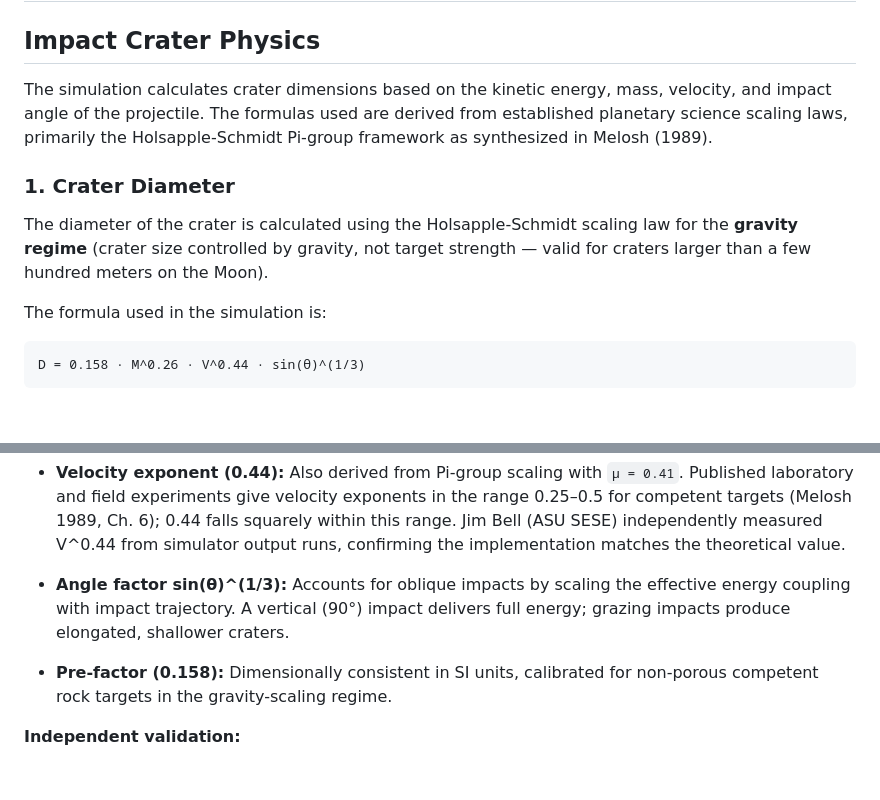
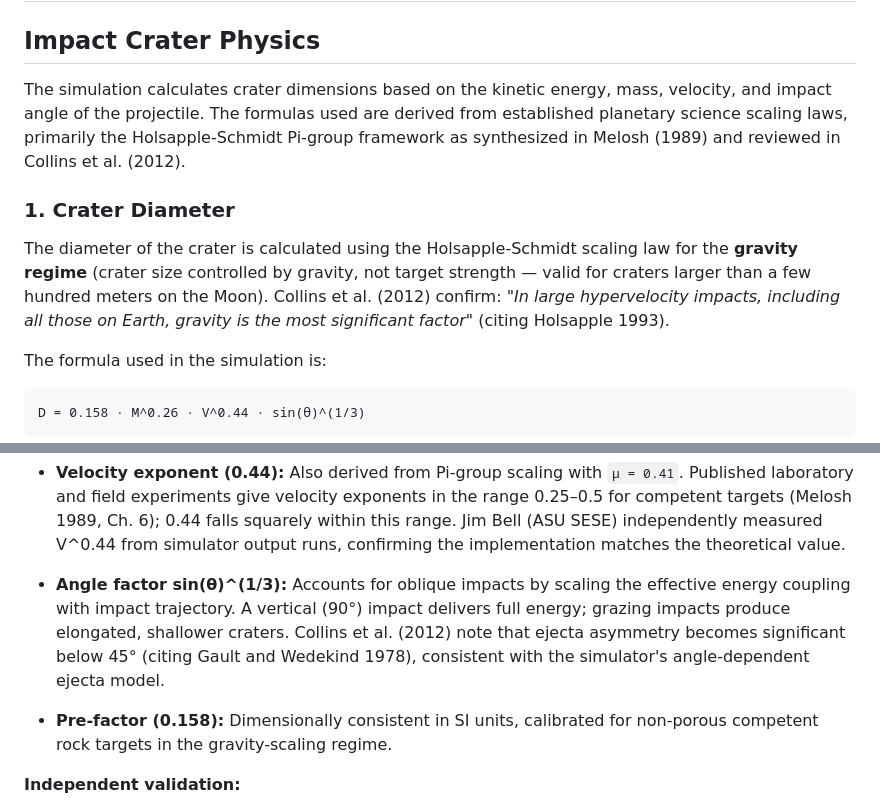
Before and after one commit to jordan77-lang/Lunar, a Markdown page: README.md, 2 parts joined by grey strips. GitHub-like rendering; blank space fills up the shorter version.

```diff
--- a/README.md
+++ b/README.md
@@ -2,11 +2,11 @@
 
 ## Impact Crater Physics
 
-The simulation calculates crater dimensions based on the kinetic energy, mass, velocity, and impact angle of the projectile. The formulas used are derived from established planetary science scaling laws, primarily the Holsapple-Schmidt Pi-group framework as synthesized in Melosh (1989).
+The simulation calculates crater dimensions based on the kinetic energy, mass, velocity, and impact angle of the projectile. The formulas used are derived from established planetary science scaling laws, primarily the Holsapple-Schmidt Pi-group framework as synthesized in Melosh (1989) and reviewed in Collins et al. (2012).
 
 ### 1. Crater Diameter
 
-The diameter of the crater is calculated using the Holsapple-Schmidt scaling law for the **gravity regime** (crater size controlled by gravity, not target strength — valid for craters larger than a few hundred meters on the Moon).
+The diameter of the crater is calculated using the Holsapple-Schmidt scaling law for the **gravity regime** (crater size controlled by gravity, not target strength — valid for craters larger than a few hundred meters on the Moon). Collins et al. (2012) confirm: *"In large hypervelocity impacts, including all those on Earth, gravity is the most significant factor"* (citing Holsapple 1993).
 
 The formula used in the simulation is:
 
@@ -26,7 +26,7 @@ D = 0.158 · M^0.26 · V^0.44 · sin(θ)^(1/3)
 
 *   **Velocity exponent (0.44):** Also derived from Pi-group scaling with `μ = 0.41`. Published laboratory and field experiments give velocity exponents in the range 0.25–0.5 for competent targets (Melosh 1989, Ch. 6); 0.44 falls squarely within this range. Jim Bell (ASU SESE) independently measured V^0.44 from simulator output runs, confirming the implementation matches the theoretical value.
 
-*   **Angle factor sin(θ)^(1/3):** Accounts for oblique impacts by scaling the effective energy coupling with impact trajectory. A vertical (90°) impact delivers full energy; grazing impacts produce elongated, shallower craters.
+*   **Angle factor sin(θ)^(1/3):** Accounts for oblique impacts by scaling the effective energy coupling with impact trajectory. A vertical (90°) impact delivers full energy; grazing impacts produce elongated, shallower craters. Collins et al. (2012) note that ejecta asymmetry becomes significant below 45° (citing Gault and Wedekind 1978), consistent with the simulator's angle-dependent ejecta model.
 
 *   **Pre-factor (0.158):** Dimensionally consistent in SI units, calibrated for non-porous competent rock targets in the gravity-scaling regime.
 
```
Also changed, not shown: other parts of README.md (+12 -6 lines).
